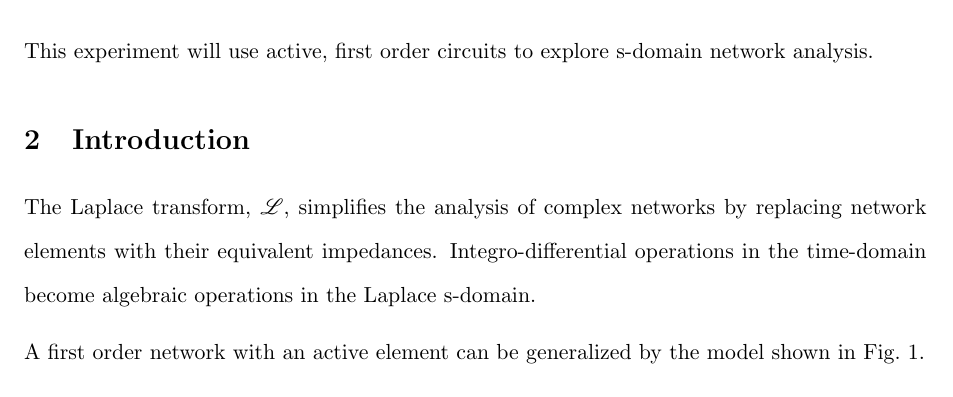
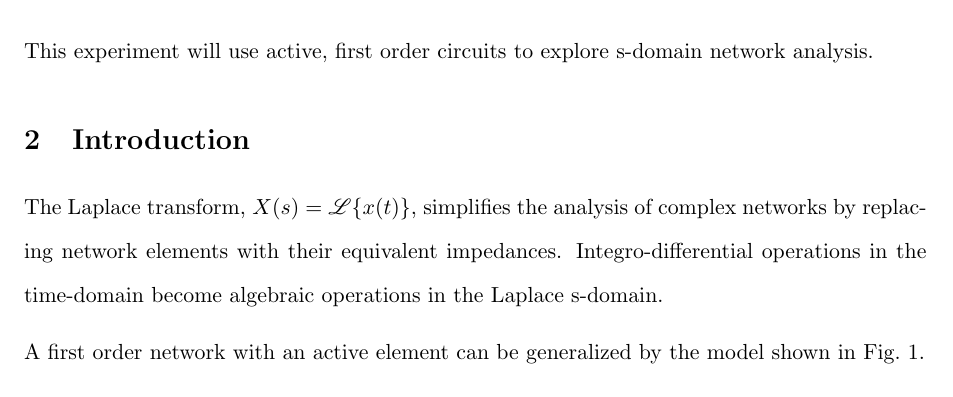
Before and after one commit to trstephen/elec300, a LaTeX document (lab04/elec300_Lab_04.tex, which reads lab04/sections/intro.tex): part of page 2 of 3, cut so that both start at the same text. Compiled offline with pdfLaTeX.

Commit message:
Better definition of Laplace transform

```diff
--- a/lab04/sections/intro.tex
+++ b/lab04/sections/intro.tex
@@ -1,5 +1,5 @@
 \section{Introduction}\label{sec:intro}
-The Laplace transform, \LT, simplifies the analysis of complex networks by replacing network elements with their equivalent impedances.
+The Laplace transform, $ X(s) = \LT \lbrace x(t) \rbrace$, simplifies the analysis of complex networks by replacing network elements with their equivalent impedances.
 Integro-differential operations in the time-domain become algebraic operations in the Laplace s-domain.
 
 A first order network with an active element can be generalized by the model shown in Fig.~\ref{fig:first-order-network}.
```
Also changed, not shown: lab04/elec300_Lab_04.pdf.
